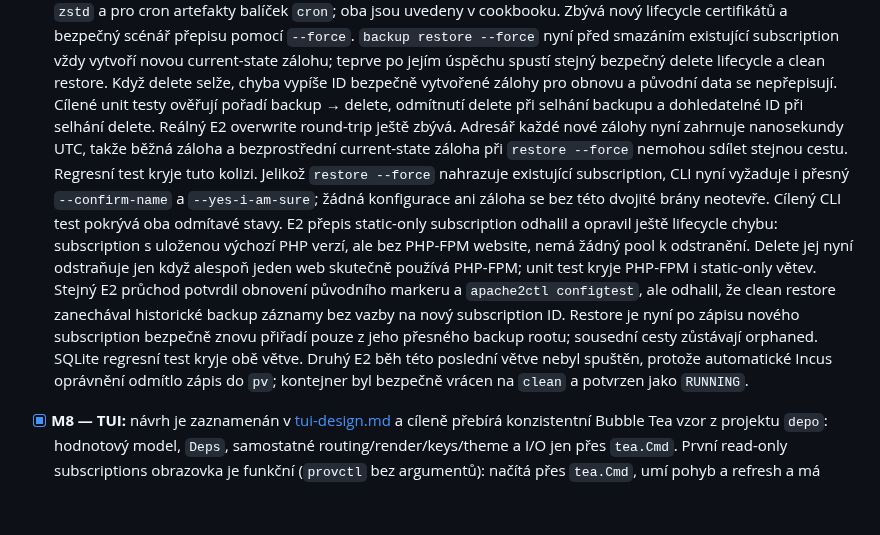
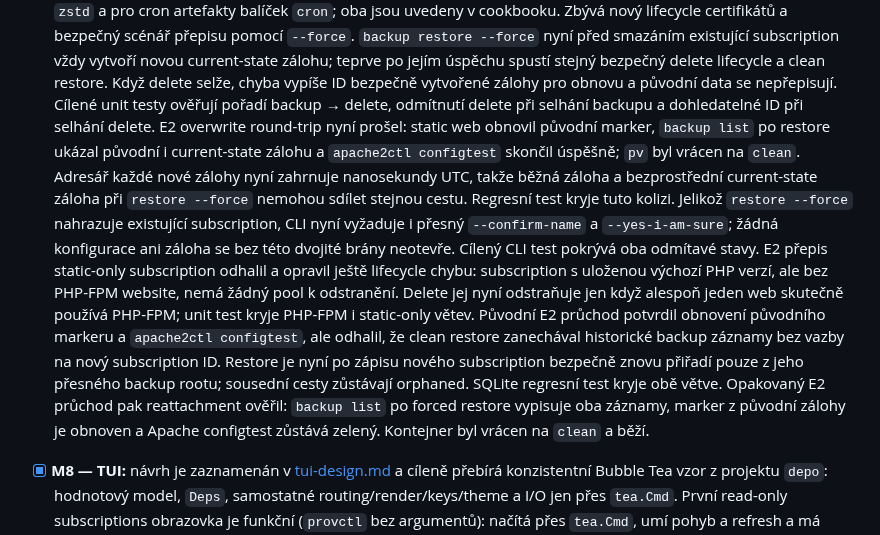
Before and after one commit to jozuekupec/provctl, a Markdown page: docs/roadmap.md, the part around the change. Drawn GitHub-style; blank space fills up the shorter version.

Commit message:
Record forced restore container validation

```diff
--- a/docs/roadmap.md
+++ b/docs/roadmap.md
@@ -236,8 +236,10 @@ Legenda: `[x]` hotovo a ověřeno v uvedeném rozsahu; `[~]` rozpracováno;
   bezpečný delete lifecycle a clean restore. Když delete selže, chyba vypíše
   ID bezpečně vytvořené zálohy pro obnovu a původní data se nepřepisují.
   Cílené unit testy ověřují pořadí backup → delete, odmítnutí delete při
-  selhání backupu a dohledatelné ID při selhání delete. Reálný E2 overwrite
-  round-trip ještě zbývá.
+  selhání backupu a dohledatelné ID při selhání delete. E2 overwrite
+  round-trip nyní prošel: static web obnovil původní marker, `backup list`
+  po restore ukázal původní i current-state zálohu a `apache2ctl configtest`
+  skončil úspěšně; `pv` byl vrácen na `clean`.
   Adresář každé nové zálohy nyní zahrnuje nanosekundy UTC, takže běžná záloha
   a bezprostřední current-state záloha při `restore --force` nemohou sdílet
   stejnou cestu. Regresní test kryje tuto kolizi.
@@ -249,14 +251,14 @@ Legenda: `[x]` hotovo a ověřeno v uvedeném rozsahu; `[~]` rozpracováno;
   subscription s uloženou výchozí PHP verzí, ale bez PHP-FPM website, nemá
   žádný pool k odstranění. Delete jej nyní odstraňuje jen když alespoň jeden
   web skutečně používá PHP-FPM; unit test kryje PHP-FPM i static-only větev.
-  Stejný E2 průchod potvrdil obnovení původního markeru a `apache2ctl
+  Původní E2 průchod potvrdil obnovení původního markeru a `apache2ctl
   configtest`, ale odhalil, že clean restore zanechával historické backup
   záznamy bez vazby na nový subscription ID. Restore je nyní po zápisu nového
   subscription bezpečně znovu přiřadí pouze z jeho přesného backup rootu;
   sousední cesty zůstávají orphaned. SQLite regresní test kryje obě větve.
-  Druhý E2 běh této poslední větve nebyl spuštěn, protože automatické Incus
-  oprávnění odmítlo zápis do `pv`; kontejner byl bezpečně vrácen na `clean` a
-  potvrzen jako `RUNNING`.
+  Opakovaný E2 průchod pak reattachment ověřil: `backup list` po forced
+  restore vypisuje oba záznamy, marker z původní zálohy je obnoven a Apache
+  configtest zůstává zelený. Kontejner byl vrácen na `clean` a běží.
 - [x] **M8 — TUI:** návrh je zaznamenán v [tui-design.md](tui-design.md) a
   cíleně přebírá konzistentní Bubble Tea vzor z projektu `depo`: hodnotový
   model, `Deps`, samostatné routing/render/keys/theme a I/O jen přes `tea.Cmd`.
```
